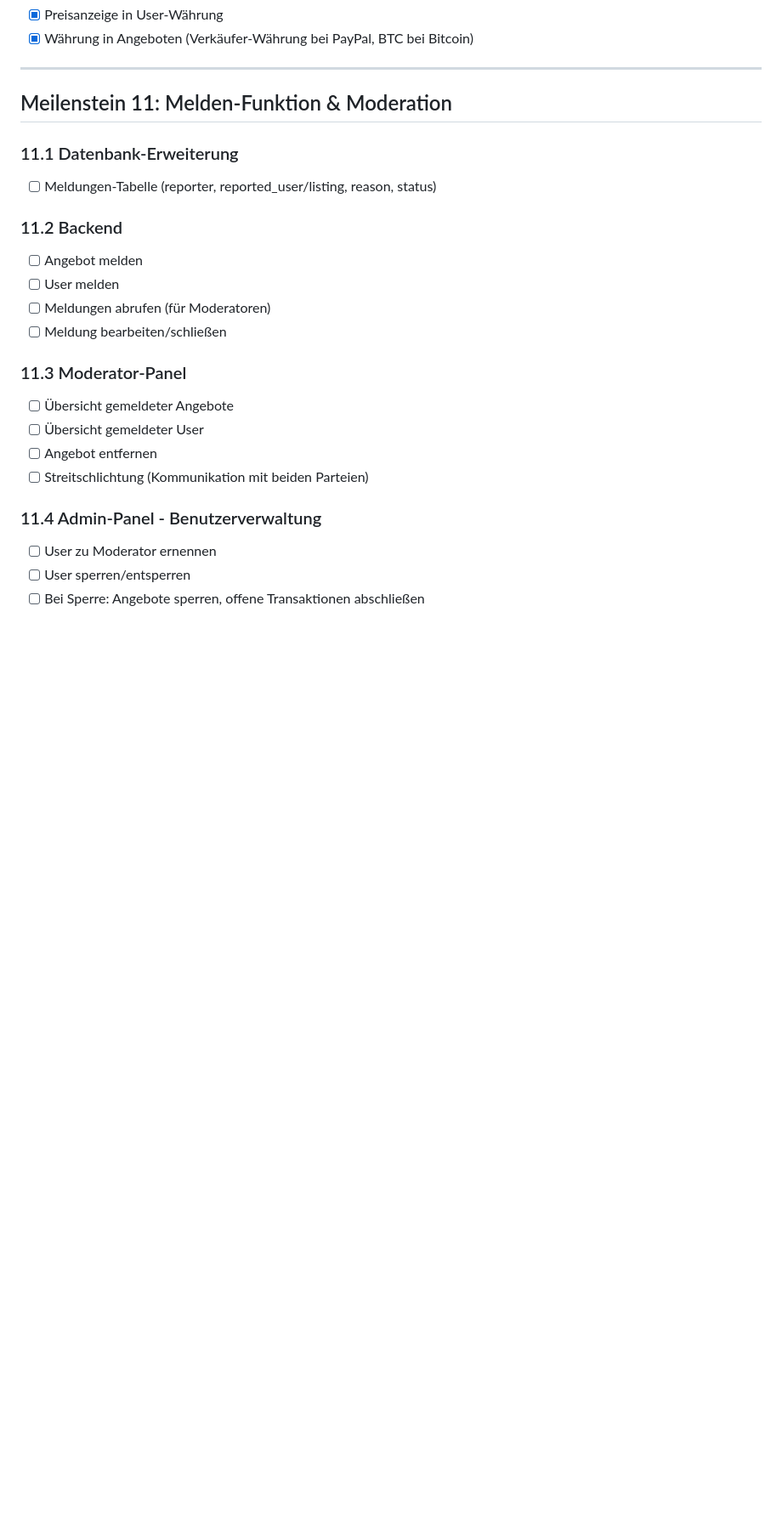
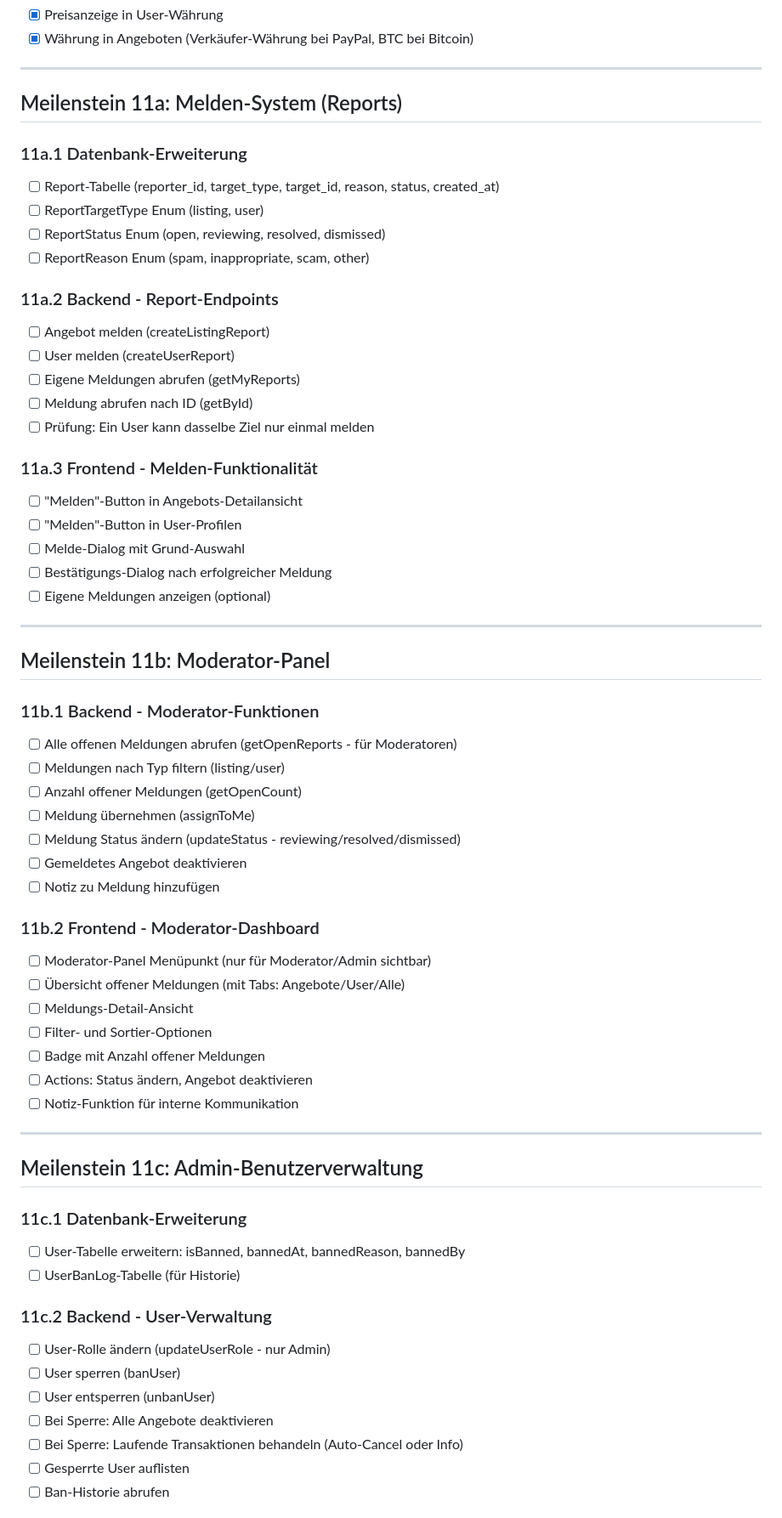
Before and after one commit to KayBeckmann/thebay, a Markdown page: roadmap.md, the part around one of its changes. Shown at 85% size. Drawn GitHub-style; blank space fills up the shorter version.

Commit message:
refactor: split milestone 11 into 11a, 11b, and 11c
Split the large milestone 11 "Melden-Funktion & Moderation" into three
smaller, more manageable milestones for better organization:

- 11a: Melden-System (Reports) - Basic reporting functionality
- 11b: Moderator-Panel - Moderation dashboard and tools
- 11c: Admin-Benutzerverwaltung - User management and banning

This allows for incremental implementation and testing of each component.

🤖 Generated with [Claude Code](https://claude.com/claude-code)

Co-Authored-By: Claude Sonnet 4.5 <noreply@anthropic.com>

```diff
--- a/roadmap.md
+++ b/roadmap.md
@@ -415,24 +415,64 @@
 
 ---
 
-## Meilenstein 11: Melden-Funktion & Moderation
+## Meilenstein 11a: Melden-System (Reports)
 
-### 11.1 Datenbank-Erweiterung
-- [ ] Meldungen-Tabelle (reporter, reported_user/listing, reason, status)
+### 11a.1 Datenbank-Erweiterung
+- [ ] Report-Tabelle (reporter_id, target_type, target_id, reason, status, created_at)
+- [ ] ReportTargetType Enum (listing, user)
+- [ ] ReportStatus Enum (open, reviewing, resolved, dismissed)
+- [ ] ReportReason Enum (spam, inappropriate, scam, other)
 
-### 11.2 Backend
-- [ ] Angebot melden
-- [ ] User melden
-- [ ] Meldungen abrufen (für Moderatoren)
-- [ ] Meldung bearbeiten/schließen
+### 11a.2 Backend - Report-Endpoints
+- [ ] Angebot melden (createListingReport)
+- [ ] User melden (createUserReport)
+- [ ] Eigene Meldungen abrufen (getMyReports)
+- [ ] Meldung abrufen nach ID (getById)
+- [ ] Prüfung: Ein User kann dasselbe Ziel nur einmal melden
 
-### 11.3 Moderator-Panel
-- [ ] Übersicht gemeldeter Angebote
-- [ ] Übersicht gemeldeter User
-- [ ] Angebot entfernen
-- [ ] Streitschlichtung (Kommunikation mit beiden Parteien)
+### 11a.3 Frontend - Melden-Funktionalität
+- [ ] "Melden"-Button in Angebots-Detailansicht
+- [ ] "Melden"-Button in User-Profilen
+- [ ] Melde-Dialog mit Grund-Auswahl
+- [ ] Bestätigungs-Dialog nach erfolgreicher Meldung
+- [ ] Eigene Meldungen anzeigen (optional)
 
-### 11.4 Admin-Panel - Benutzerverwaltung
-- [ ] User zu Moderator ernennen
-- [ ] User sperren/entsperren
-- [ ] Bei Sperre: Angebote sperren, offene Transaktionen abschließen
+---
+
+## Meilenstein 11b: Moderator-Panel
+
+### 11b.1 Backend - Moderator-Funktionen
+- [ ] Alle offenen Meldungen abrufen (getOpenReports - für Moderatoren)
+- [ ] Meldungen nach Typ filtern (listing/user)
+- [ ] Anzahl offener Meldungen (getOpenCount)
+- [ ] Meldung übernehmen (assignToMe)
+- [ ] Meldung Status ändern (updateStatus - reviewing/resolved/dismissed)
+- [ ] Gemeldetes Angebot deaktivieren
+- [ ] Notiz zu Meldung hinzufügen
+
+### 11b.2 Frontend - Moderator-Dashboard
+- [ ] Moderator-Panel Menüpunkt (nur für Moderator/Admin sichtbar)
+- [ ] Übersicht offener Meldungen (mit Tabs: Angebote/User/Alle)
+- [ ] Meldungs-Detail-Ansicht
+- [ ] Filter- und Sortier-Optionen
+- [ ] Badge mit Anzahl offener Meldungen
+- [ ] Actions: Status ändern, Angebot deaktivieren
+- [ ] Notiz-Funktion für interne Kommunikation
+
+---
+
+## Meilenstein 11c: Admin-Benutzerverwaltung
+
+### 11c.1 Datenbank-Erweiterung
+- [ ] User-Tabelle erweitern: isBanned, bannedAt, bannedReason, bannedBy
+- [ ] UserBanLog-Tabelle (für Historie)
+
+### 11c.2 Backend - User-Verwaltung
+- [ ] User-Rolle ändern (updateUserRole - nur Admin)
+- [ ] User sperren (banUser)
+- [ ] User entsperren (unbanUser)
+- [ ] Bei Sperre: Alle Angebote deaktivieren
+- [ ] Bei Sperre: Laufende Transaktionen behandeln (Auto-Cancel oder Info)
+- [ ] Gesperrte User auflisten
+- [ ] Ban-Historie abrufen
+
```
Also changed, not shown: other parts of roadmap.md (+8 -0 lines).
